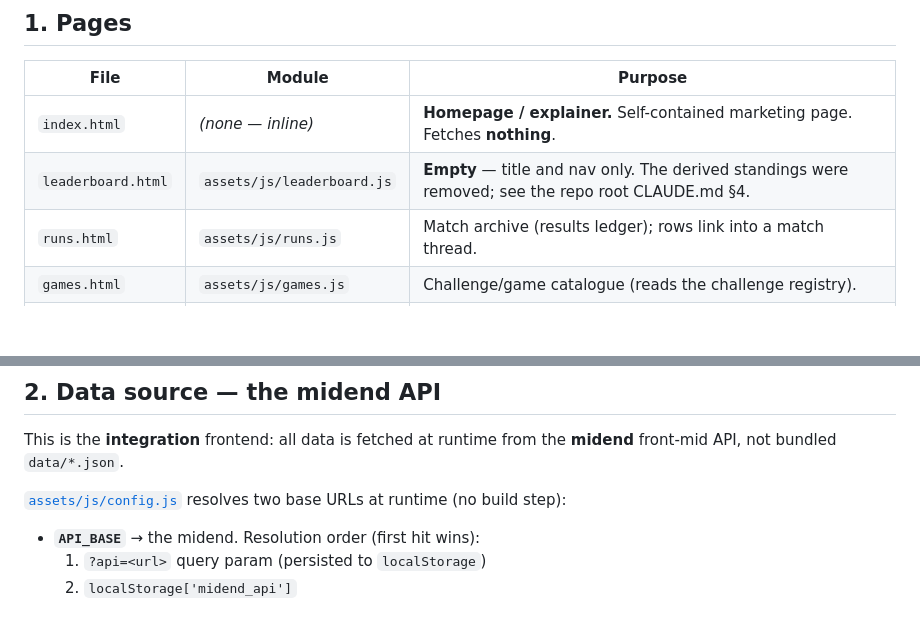
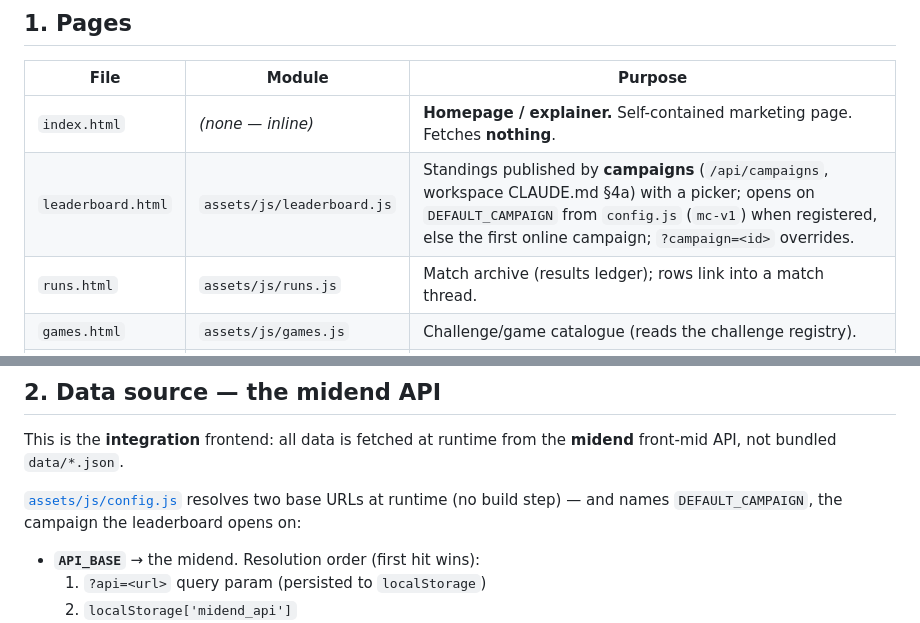
Before and after one commit to cyber-arena-ai/cyber-arena-frontend, a Markdown page: CLAUDE.md, 2 parts joined by grey strips. GitHub-like rendering; blank space fills up the shorter version.

Commit message:
CLAUDE.md: the leaderboard renders campaign standings and opens on DEFAULT_CAMPAIGN
Co-Authored-By: Claude Fable 5.1 <noreply@anthropic.com>

```diff
--- a/CLAUDE.md
+++ b/CLAUDE.md
@@ -19,7 +19,7 @@ read the repo root [../CLAUDE.md](../CLAUDE.md).
 | File | Module | Purpose |
 |---|---|---|
 | `index.html` | *(none — inline)* | **Homepage / explainer.** Self-contained marketing page. Fetches **nothing**. |
-| `leaderboard.html` | `assets/js/leaderboard.js` | **Empty** — title and nav only. The derived standings were removed; see the repo root CLAUDE.md §4. |
+| `leaderboard.html` | `assets/js/leaderboard.js` | Standings published by **campaigns** (`/api/campaigns`, workspace CLAUDE.md §4a) with a picker; opens on `DEFAULT_CAMPAIGN` from `config.js` (`mc-v1`) when registered, else the first online campaign; `?campaign=<id>` overrides. |
 | `runs.html` | `assets/js/runs.js` | Match archive (results ledger); rows link into a match thread. |
 | `games.html` | `assets/js/games.js` | Challenge/game catalogue (reads the challenge registry). |
 | `trajectory.html` | `assets/js/trajectory.js` | One match as a chat thread between the two agents, with a per-team minimap for scrubbing. Opened via `trajectory.html?run=<id>`. |
@@ -41,7 +41,7 @@ points) + a `<script type="module">` that fetches from the API and renders. Page
 This is the **integration** frontend: all data is fetched at runtime from the **midend** front-mid
 API, not bundled `data/*.json`.
 
-[`assets/js/config.js`](assets/js/config.js) resolves two base URLs at runtime (no build step):
+[`assets/js/config.js`](assets/js/config.js) resolves two base URLs at runtime (no build step) — and names `DEFAULT_CAMPAIGN`, the campaign the leaderboard opens on:
 
 - **`API_BASE`** → the midend. Resolution order (first hit wins):
   1. `?api=<url>` query param (persisted to `localStorage`)
```
